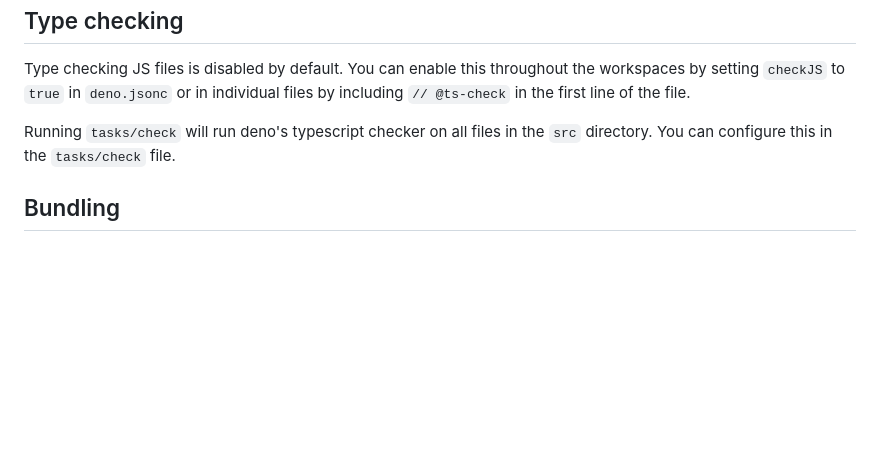
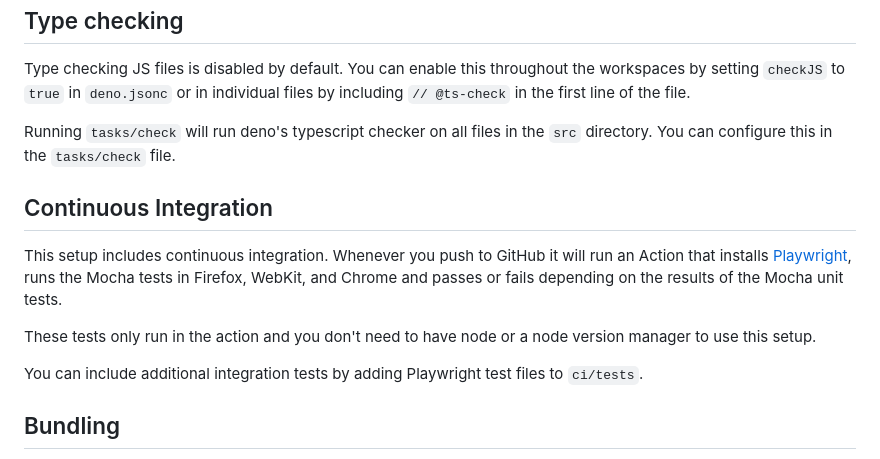
Before and after one commit to baldurbjarnason/raggedy-dev-setup, a Markdown page: README.md, the part around the change. GitHub-like rendering; blank space fills up the shorter version.

Commit message:
Added note on CI to readme

```diff
--- a/README.md
+++ b/README.md
@@ -80,6 +80,19 @@ files by including `// @ts-check` in the first line of the file.
 Running `tasks/check` will run deno's typescript checker on all files in the
 `src` directory. You can configure this in the `tasks/check` file.
 
+## Continuous Integration
+
+This setup includes continuous integration. Whenever you push to GitHub it will
+run an Action that installs [Playwright](https://playwright.dev/), runs the
+Mocha tests in Firefox, WebKit, and Chrome and passes or fails depending on the
+results of the Mocha unit tests.
+
+These tests only run in the action and you don't need to have node or a node
+version manager to use this setup.
+
+You can include additional integration tests by adding Playwright test files to
+`ci/tests`.
+
 ## Bundling
 
 Running `tasks/check` will bundle `src/index.js` into `dist` using esbuild. It
```
